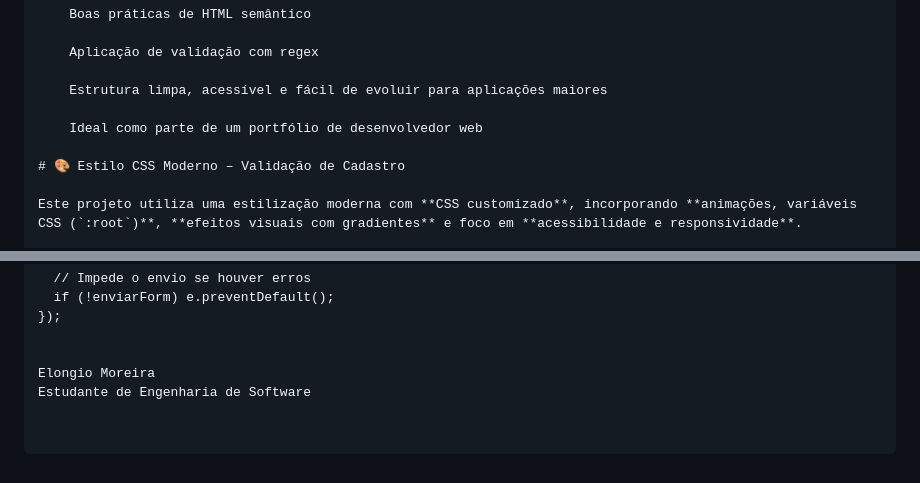
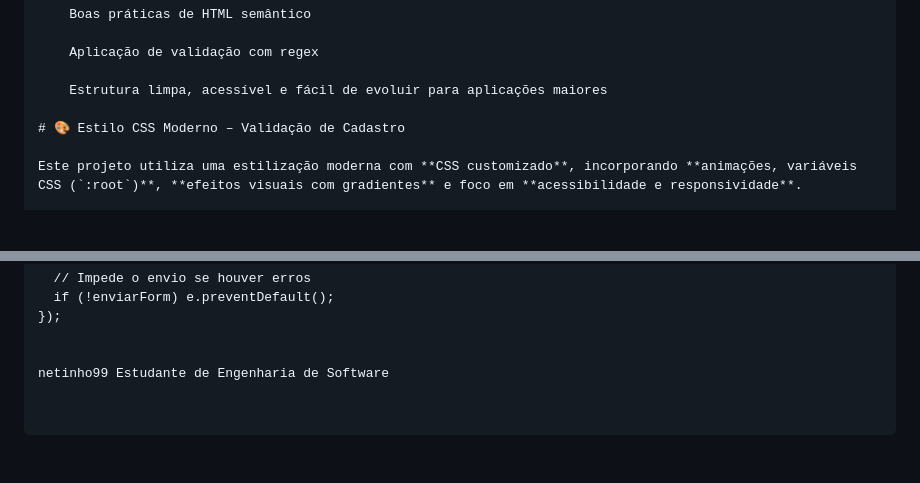
Before and after one commit to netinho99/Projeto2validacaodecadastro, a Markdown page: README.md, 2 parts joined by grey strips. Drawn GitHub-style; blank space fills up the shorter version.

Commit message:
README.md
Alteracao na legenda código html

```diff
--- a/README.md
+++ b/README.md
@@ -118,8 +118,6 @@ Este projeto demonstra:
     Aplicação de validação com regex
 
     Estrutura limpa, acessível e fácil de evoluir para aplicações maiores
-
-    Ideal como parte de um portfólio de desenvolvedor web
 
 # 🎨 Estilo CSS Moderno – Validação de Cadastro
 
@@ -355,5 +355,4 @@ form.addEventListener("submit", (e) => {
 });
 
 
-Elongio Moreira
-Estudante de Engenharia de Software
+netinho99 Estudante de Engenharia de Software
```
Also changed, not shown: other parts of README.md (+2 -0 lines).
